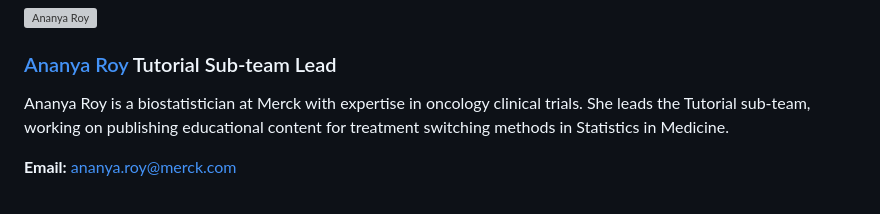
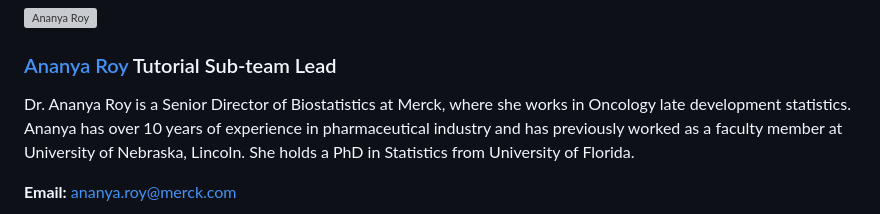
Before and after one commit to trtswitch/trtswitch.github.io, a Markdown page: members.md, the part around the change. GitHub-like rendering; grey boxes are pictures that could not be loaded.

Commit message:
Update members.md ananya roy bio

```diff
--- a/members.md
+++ b/members.md
@@ -119,7 +119,7 @@ To honor Meijing's legacy, please visit the ASA page.
       <span style="margin-left: 1rem; background: #6f42c1; color: white; padding: 0.25rem 0.75rem; border-radius: 20px; font-size: 0.8rem; font-weight: 500;">Tutorial Sub-team Lead</span>
     </h3>
     <p style="margin-bottom: 1.5rem; line-height: 1.6;">
-      Ananya Roy is a biostatistician at Merck with expertise in oncology clinical trials. She leads the Tutorial sub-team, working on publishing educational content for treatment switching methods in Statistics in Medicine.
+      Dr. Ananya Roy is a Senior Director of Biostatistics at Merck, where she works in Oncology late development statistics. Ananya has over 10 years of experience in pharmaceutical industry and has previously worked as a faculty member at University of Nebraska, Lincoln. She holds a PhD in Statistics from University of Florida.
     </p>
     <p style="margin: 0;">
       <strong>Email:</strong> <a href="mailto:ananya.roy@merck.com">ananya.roy@merck.com</a>
```
